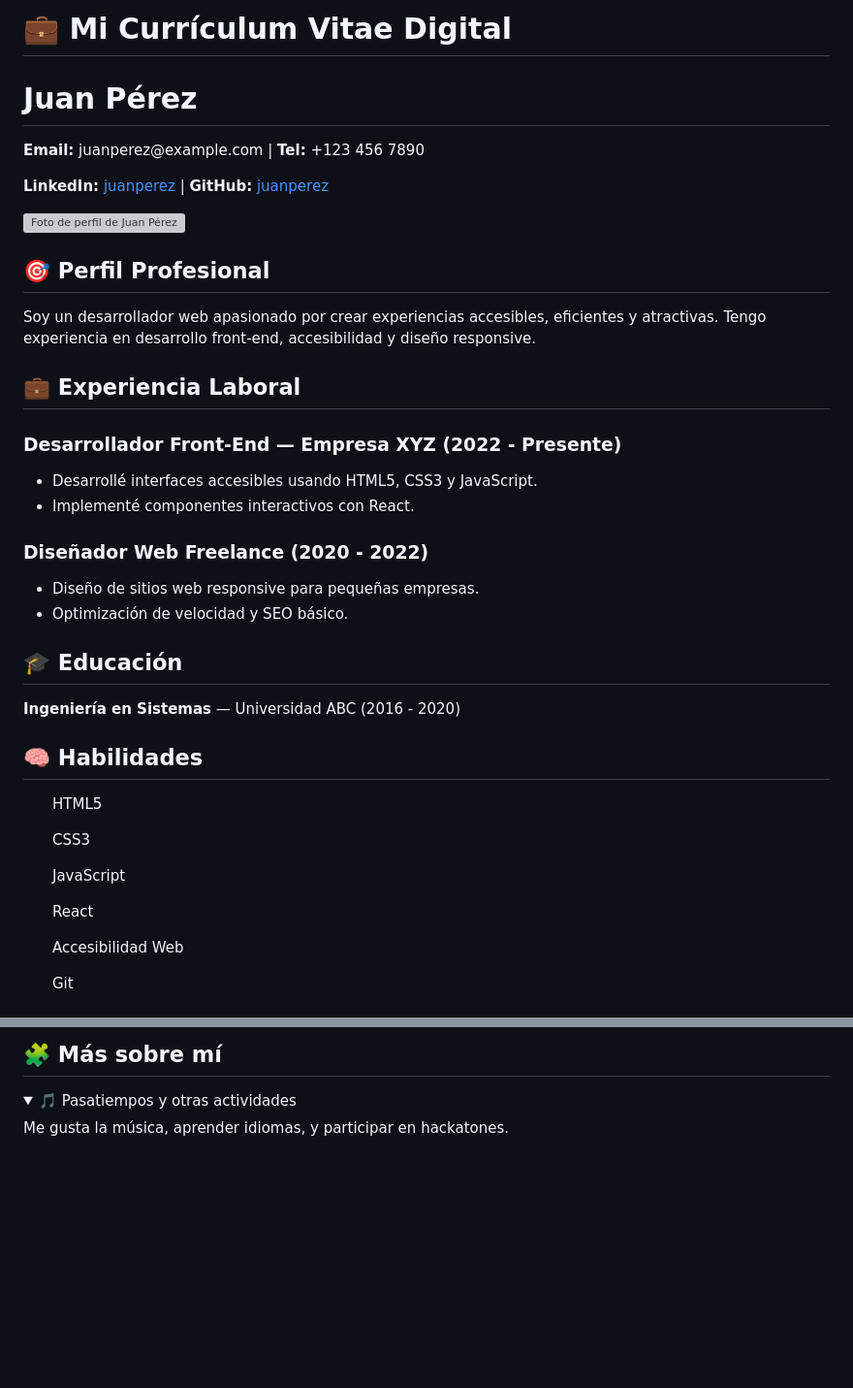
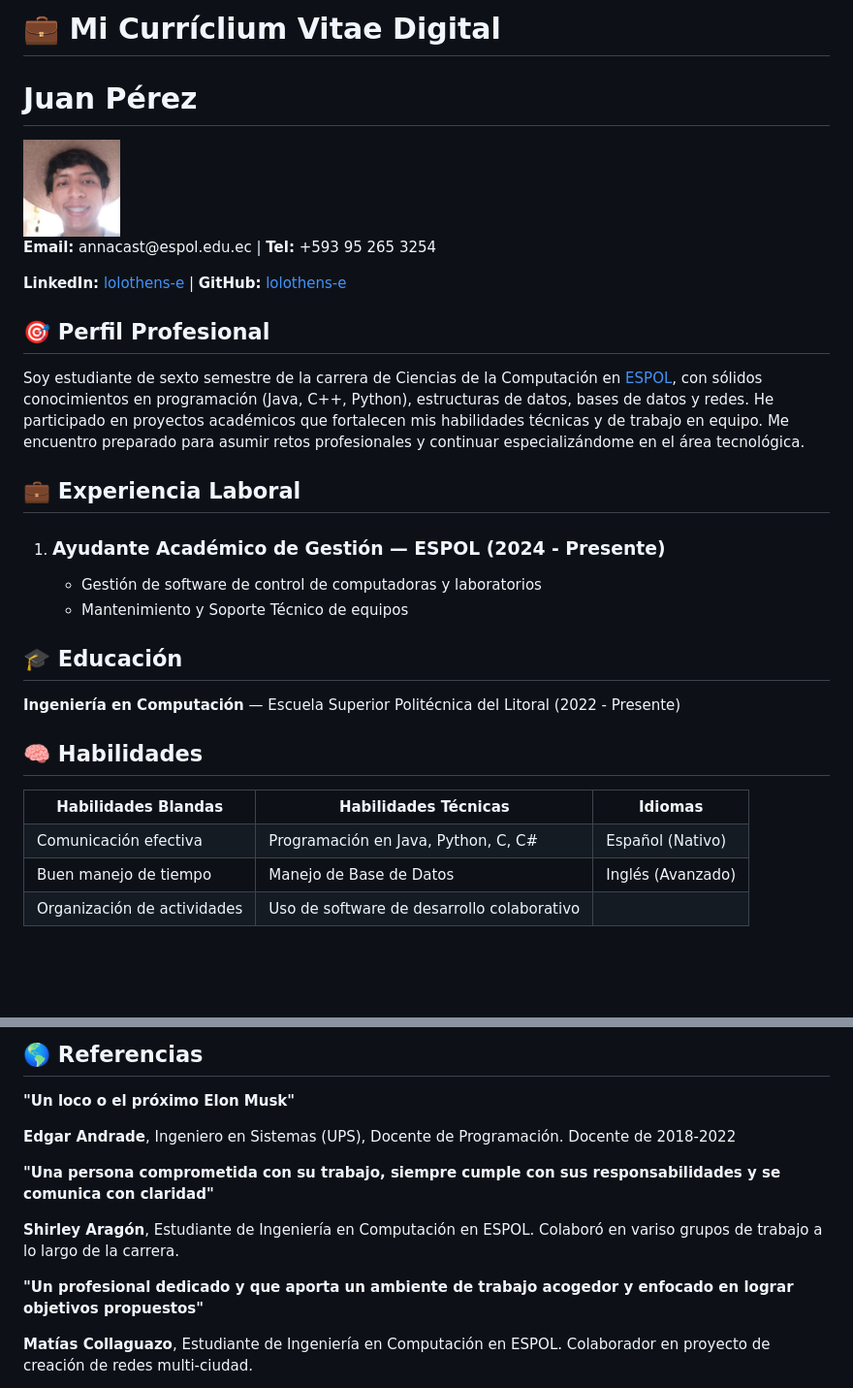
Before and after one commit to lolothens-e/Proyecto2, a Markdown page: README.md, 2 parts joined by grey strips. Shown: that part at 97% size. Rendered like a GitHub page; pictures changed too: 137722774.jpg (added); folded sections open; blank space fills up the shorter version; grey boxes are pictures that could not be loaded.

```diff
--- a/README.md
+++ b/README.md
@@ -1,49 +1,63 @@
-# 💼 Mi Currículum Vitae Digital
-
+# 💼 Mi Curríclium Vitae Digital
 <header>
   <h1>Juan Pérez</h1>
-  <p><strong>Email:</strong> juanperez@example.com | <strong>Tel:</strong> +123 456 7890</p>
-  <p><strong>LinkedIn:</strong> <a href="https://linkedin.com/in/juanperez">juanperez</a> | <strong>GitHub:</strong> <a href="https://github.com/juanperez">juanperez</a></p>
-  <img src="profile.jpg" alt="Foto de perfil de Juan Pérez" class="profile-pic">
+  <img src="137722774.jpg" alt="Foto de perfil" class="profile-pic" width="100px">
 </header>
+  <p><strong>Email:</strong> annacast@espol.edu.ec | <strong>Tel:</strong> +593 95 265 3254</p>
+  <p><strong>LinkedIn:</strong> <a href="https://linkedin.com/in/lolothens-e">lolothens-e</a> | <strong>GitHub:</strong> <a href="https://github.com/lolothens-e">lolothens-e</a></p>
+
+
 
 <section>
   <h2>🎯 Perfil Profesional</h2>
-  <p>Soy un desarrollador web apasionado por crear experiencias accesibles, eficientes y atractivas. Tengo experiencia en desarrollo front-end, accesibilidad y diseño responsive.</p>
+  <p>Soy estudiante de sexto semestre de la carrera de Ciencias de la Computación en <a href="https://www.espol.edu.ec/es" >ESPOL</a>, con sólidos conocimientos en programación (Java, C++, Python), estructuras de datos, bases de datos y redes. He participado en proyectos académicos que fortalecen mis habilidades técnicas y de trabajo en equipo. Me encuentro preparado para asumir retos profesionales y continuar especializándome en el área tecnológica.</p>
 </section>
 
 <section>
   <h2>💼 Experiencia Laboral</h2>
-  <article>
-    <h3>Desarrollador Front-End — Empresa XYZ (2022 - Presente)</h3>
-    <ul>
-      <li>Desarrollé interfaces accesibles usando HTML5, CSS3 y JavaScript.</li>
-      <li>Implementé componentes interactivos con React.</li>
-    </ul>
-  </article>
-  <article>
-    <h3>Diseñador Web Freelance (2020 - 2022)</h3>
-    <ul>
-      <li>Diseño de sitios web responsive para pequeñas empresas.</li>
-      <li>Optimización de velocidad y SEO básico.</li>
-    </ul>
-  </article>
+  <ol>
+    <li><article>
+      <h3>Ayudante Académico de Gestión — ESPOL (2024 - Presente)</h3>
+      <ul>
+        <li>Gestión de software de control de computadoras y laboratorios</li>
+        <li>Mantenimiento y Soporte Técnico de equipos</li>
+      </ul>
+    </article>
+    </li>
+  </ol>
 </section>
 
 <section>
   <h2>🎓 Educación</h2>
-  <p><strong>Ingeniería en Sistemas</strong> — Universidad ABC (2016 - 2020)</p>
+  <p><strong>Ingeniería en Computación</strong> — Escuela Superior Politécnica del Litoral (2022 - Presente)</p>
 </section>
 
 <section>
   <h2>🧠 Habilidades</h2>
   <div class="skills">
-    <ul>HTML5</ul>
-    <ul>CSS3</ul>
-    <ul>JavaScript</ul>
-    <ul>React</ul>
-    <ul>Accesibilidad Web</ul>
-    <ul>Git</ul>
+    <table>
+  <tr>
+    <th>Habilidades Blandas</th>
+    <th>Habilidades Técnicas</th>
+    <th>Idiomas</th>
+  </tr>
+  <tr>
+    <td>Comunicación efectiva</td>
+    <td>Programación en Java, Python, C, C#</td>
+    <td>Español (Nativo)</td>
+  </tr>
+  <tr>
+    <td>Buen manejo de tiempo</td>
+    <td>Manejo de Base de Datos</td>
+    <td>Inglés (Avanzado)</td>
+  </tr>
+  <tr>
+    <td>Organización de actividades</td>
+    <td>Uso de software de desarrollo colaborativo</td>
+    <td></td>
+
+  </tr>
+  </table>
   </div>
 </section>
 
@@ -56,9 +67,17 @@
 </section>
 
 <section>
-  <h2>🧩 Más sobre mí</h2>
-  <details>
-    <summary>🎵 Pasatiempos y otras actividades</summary>
-    <p>Me gusta la música, aprender idiomas, y participar en hackatones.</p>
-  </details>
+  <h2>🌎 Referencias</h2>
+        <article>
+            <p><strong>"Un loco o el próximo Elon Musk"</strong></p>
+            <p><strong>Edgar Andrade</strong>, Ingeniero en Sistemas (UPS), Docente de Programación. Docente de 2018-2022</p>
+        </article>
+        <article>
+            <p><strong>"Una persona comprometida con su trabajo, siempre cumple con sus responsabilidades y se comunica con claridad"</strong></p>
+            <p><strong>Shirley Aragón</strong>, Estudiante de Ingeniería en Computación en ESPOL. Colaboró en variso grupos de trabajo a lo largo de la carrera.</p>
+        </article>
+        <article>
+            <p><strong>"Un profesional dedicado y que aporta un ambiente de trabajo acogedor y enfocado en lograr objetivos propuestos"</strong></p>
+            <p><strong>Matías Collaguazo</strong>, Estudiante de Ingeniería en Computación en ESPOL. Colaborador en proyecto de creación de redes multi-ciudad.</p>
+        </article>
 </section>
```
Also changed, not shown: other parts of README.md (+22 -5 lines).
